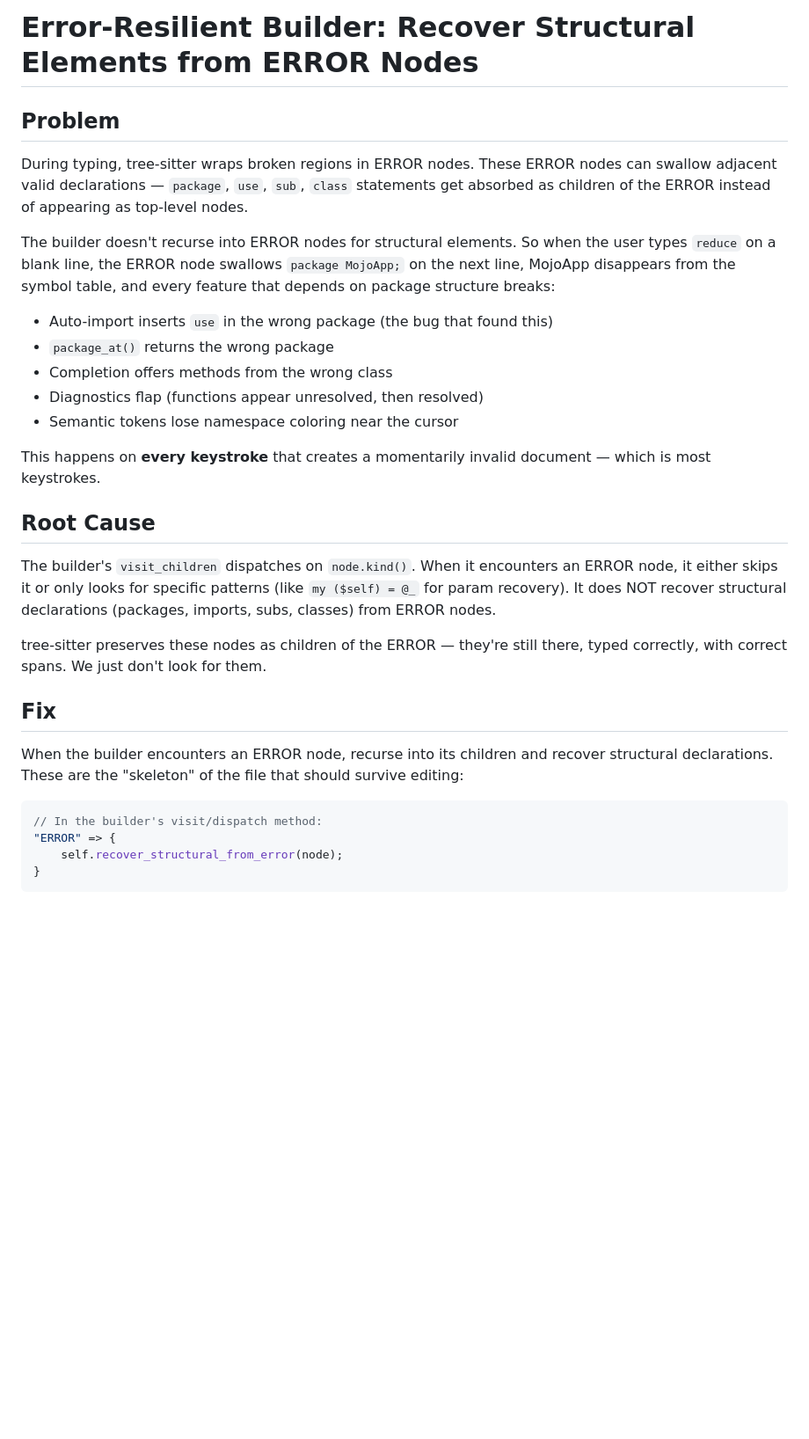
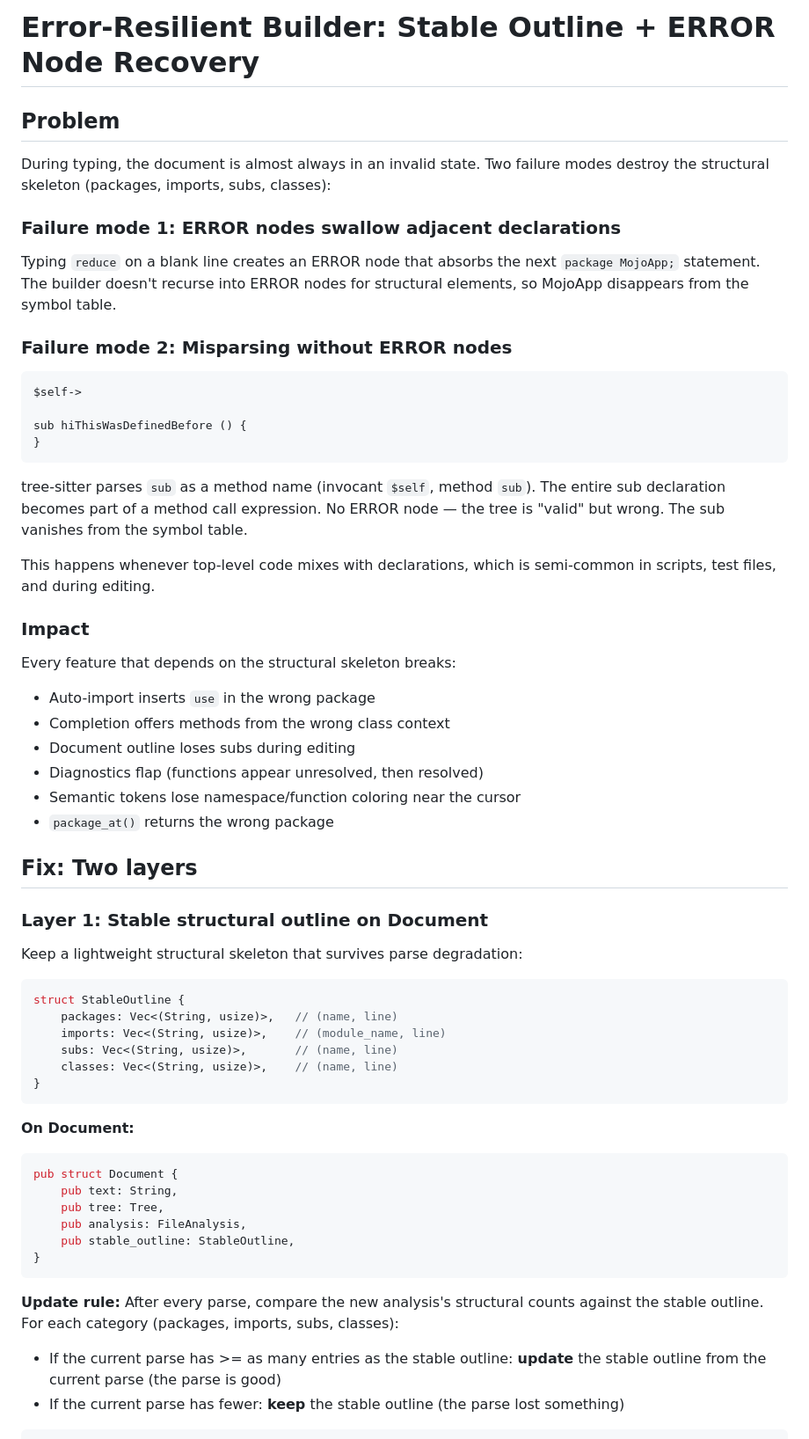
Before and after one commit to tree-sitter-perl/perl-tree-sitter-lsp, a Markdown page: docs/prompt-error-recovery.md, the part around one of its changes. Shown at 88% size. Rendered like a GitHub page; blank space fills up the shorter version.

````diff
--- a/docs/prompt-error-recovery.md
+++ b/docs/prompt-error-recovery.md
@@ -1,32 +1,63 @@
-# Error-Resilient Builder: Recover Structural Elements from ERROR Nodes
+# Error-Resilient Builder: Stable Outline + ERROR Node Recovery
 
 ## Problem
 
-During typing, tree-sitter wraps broken regions in ERROR nodes. These ERROR nodes can swallow adjacent valid declarations — `package`, `use`, `sub`, `class` statements get absorbed as children of the ERROR instead of appearing as top-level nodes.
+During typing, the document is almost always in an invalid state. Two failure modes destroy the structural skeleton (packages, imports, subs, classes):
 
-The builder doesn't recurse into ERROR nodes for structural elements. So when the user types `reduce` on a blank line, the ERROR node swallows `package MojoApp;` on the next line, MojoApp disappears from the symbol table, and every feature that depends on package structure breaks:
+### Failure mode 1: ERROR nodes swallow adjacent declarations
 
-- Auto-import inserts `use` in the wrong package (the bug that found this)
+Typing `reduce` on a blank line creates an ERROR node that absorbs the next `package MojoApp;` statement. The builder doesn't recurse into ERROR nodes for structural elements, so MojoApp disappears from the symbol table.
+
+### Failure mode 2: Misparsing without ERROR nodes
+
+```perl
+$self->
+
+sub hiThisWasDefinedBefore () {
+}
+```
+
+tree-sitter parses `sub` as a method name (invocant `$self`, method `sub`). The entire sub declaration becomes part of a method call expression. No ERROR node — the tree is "valid" but wrong. The sub vanishes from the symbol table.
+
+This happens whenever top-level code mixes with declarations, which is semi-common in scripts, test files, and during editing.
+
+### Impact
+
+Every feature that depends on the structural skeleton breaks:
+- Auto-import inserts `use` in the wrong package
+- Completion offers methods from the wrong class context
+- Document outline loses subs during editing
+- Diagnostics flap (functions appear unresolved, then resolved)
+- Semantic tokens lose namespace/function coloring near the cursor
 - `package_at()` returns the wrong package
-- Completion offers methods from the wrong class
-- Diagnostics flap (functions appear unresolved, then resolved)
-- Semantic tokens lose namespace coloring near the cursor
 
-This happens on **every keystroke** that creates a momentarily invalid document — which is most keystrokes.
+## Fix: Two layers
 
-## Root Cause
+### Layer 1: Stable structural outline on Document
 
-The builder's `visit_children` dispatches on `node.kind()`. When it encounters an ERROR node, it either skips it or only looks for specific patterns (like `my ($self) = @_` for param recovery). It does NOT recover structural declarations (packages, imports, subs, classes) from ERROR nodes.
-
-tree-sitter preserves these nodes as children of the ERROR — they're still there, typed correctly, with correct spans. We just don't look for them.
-
-## Fix
-
-When the builder encounters an ERROR node, recurse into its children and recover structural declarations. These are the "skeleton" of the file that should survive editing:
+Keep a lightweight structural skeleton that survives parse degradation:
 
 ```rust
-// In the builder's visit/dispatch method:
-"ERROR" => {
-    self.recover_structural_from_error(node);
+struct StableOutline {
+    packages: Vec<(String, usize)>,   // (name, line)
+    imports: Vec<(String, usize)>,    // (module_name, line)
+    subs: Vec<(String, usize)>,       // (name, line)
+    classes: Vec<(String, usize)>,    // (name, line)
 }
 ```
+
+**On Document:**
+
+```rust
+pub struct Document {
+    pub text: String,
+    pub tree: Tree,
+    pub analysis: FileAnalysis,
+    pub stable_outline: StableOutline,
+}
+```
+
+**Update rule:** After every parse, compare the new analysis's structural counts against the stable outline. For each category (packages, imports, subs, classes):
+- If the current parse has >= as many entries as the stable outline: **update** the stable outline from the current parse (the parse is good)
+- If the current parse has fewer: **keep** the stable outline (the parse lost something)
+
````
Also changed, not shown: other parts of docs/prompt-error-recovery.md (+175 -149 lines).
